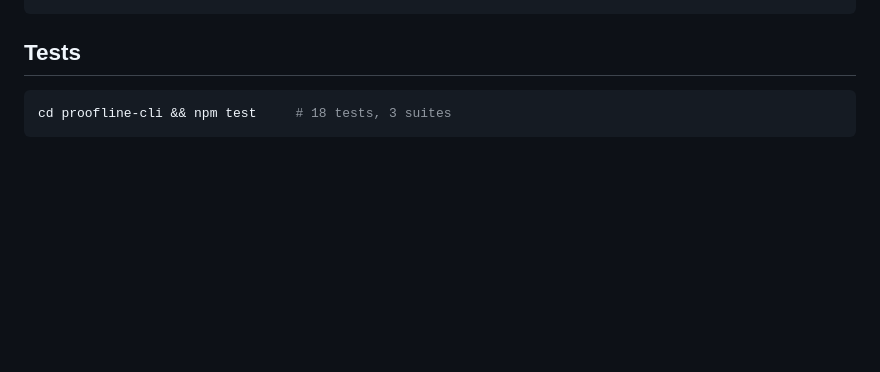
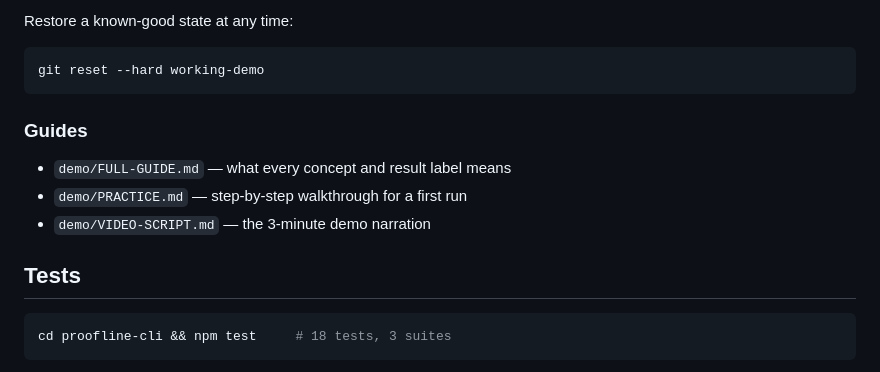
Before and after one commit to egbujor-emmanuel/proofline, a Markdown page: README.md, the part around one of its changes. GitHub-like rendering; blank space fills up the shorter version.

````diff
--- a/README.md
+++ b/README.md
@@ -121,3 +175,14 @@ node bin/proofline.js --repo .. --ref <commit-before-it>
+Restore a known-good state at any time:
+
+```bash
+git reset --hard working-demo
+```
+
+### Guides
+
+- `demo/FULL-GUIDE.md` — what every concept and result label means
+- `demo/PRACTICE.md` — step-by-step walkthrough for a first run
+- `demo/VIDEO-SCRIPT.md` — the 3-minute demo narration
 
 ## Tests
 
````
Also changed, not shown: other parts of README.md (+70 -16 lines).
